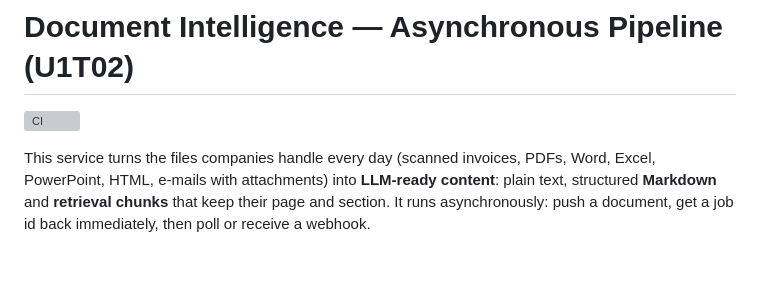
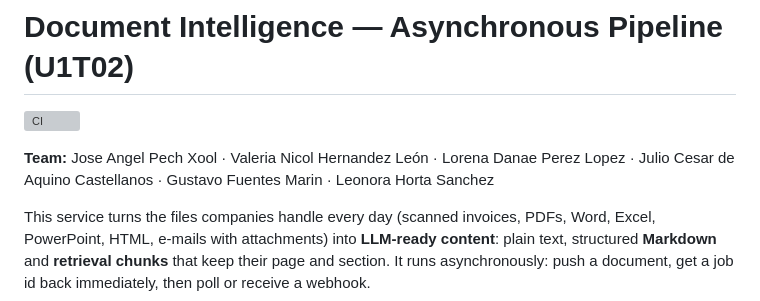
Before and after one commit to joseeangel0/document-intelligence-async-pipeline, a Markdown page: README.md, the part around the change. GitHub-like rendering; blank space fills up the shorter version; grey boxes are pictures that could not be loaded.

Commit message:
Add team members to README

```diff
--- a/README.md
+++ b/README.md
@@ -1,6 +1,8 @@
 # Document Intelligence — Asynchronous Pipeline (U1T02)
 
 [![CI](https://github.com/joseeangel0/document-intelligence-async-pipeline/actions/workflows/ci.yml/badge.svg)](https://github.com/joseeangel0/document-intelligence-async-pipeline/actions/workflows/ci.yml)
+
+**Team:** Jose Angel Pech Xool · Valeria Nicol Hernandez León · Lorena Danae Perez Lopez · Julio Cesar de Aquino Castellanos · Gustavo Fuentes Marin · Leonora Horta Sanchez
 
 This service turns the files companies handle every day (scanned invoices, PDFs, Word, Excel, PowerPoint, HTML, e-mails with
 attachments) into **LLM-ready content**: plain text, structured **Markdown** and **retrieval chunks** that keep their page and section.
```
